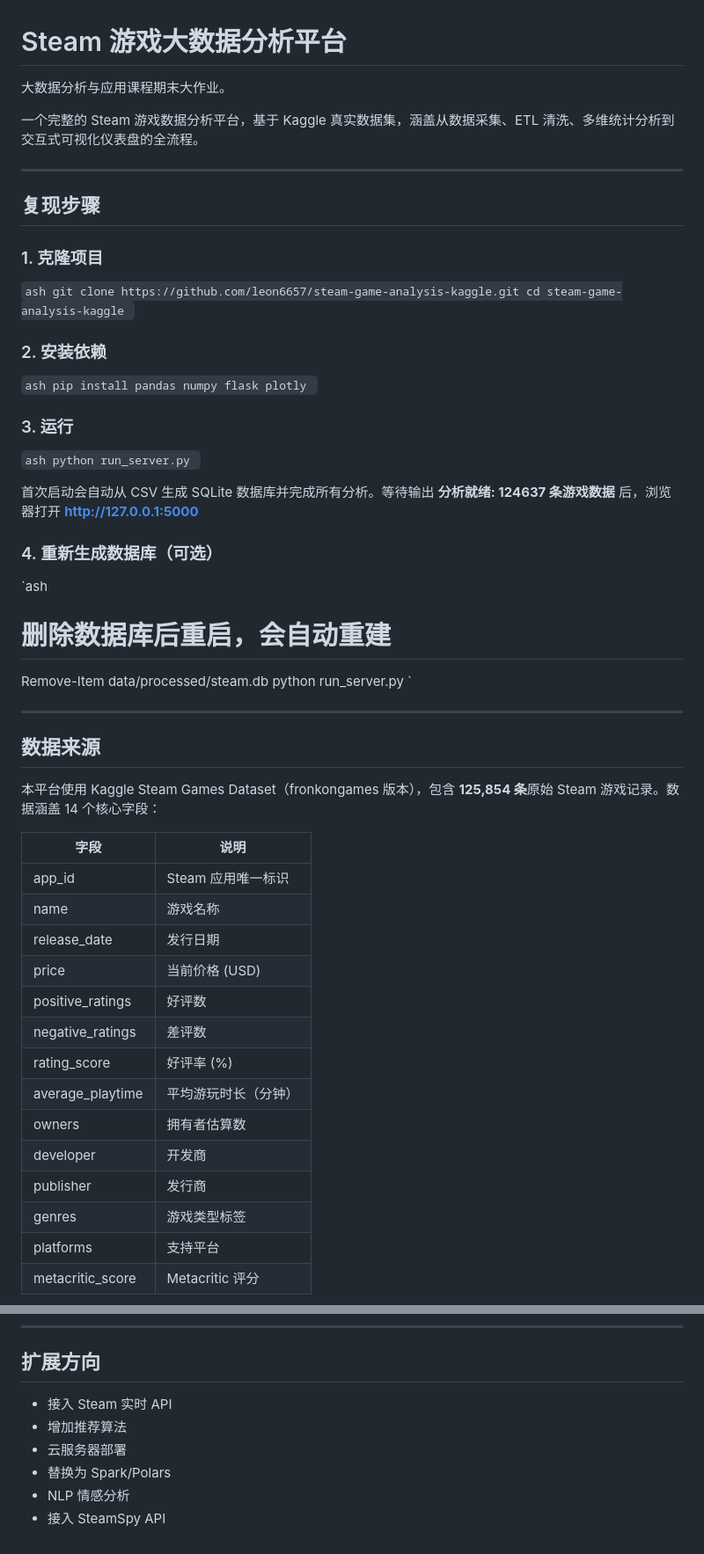
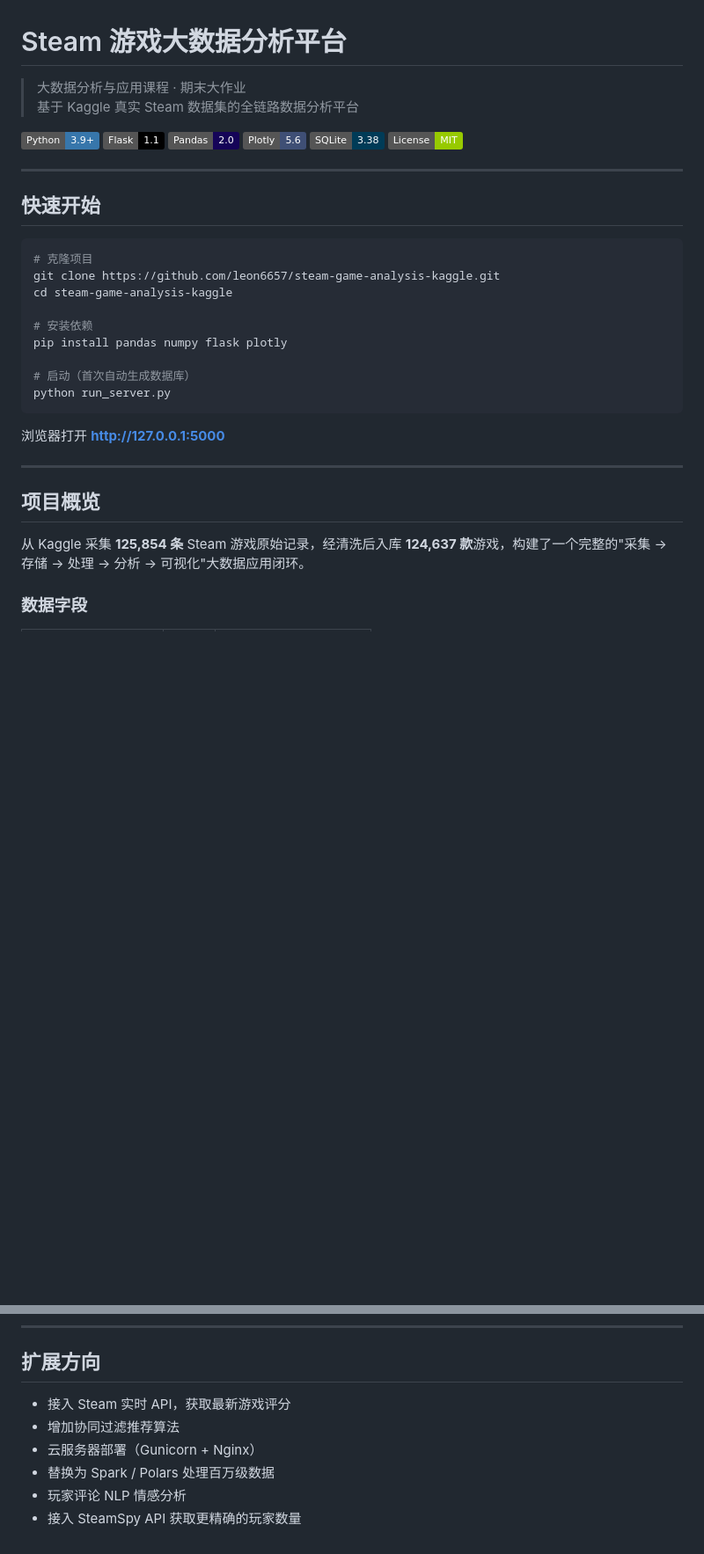
Before and after one commit to leon6657/steam-game-analysis-kaggle, a Markdown page: README.md, 2 parts joined by grey strips. Shown at 88% size. GitHub-like rendering; badges without logos; blank space fills up the shorter version.

````diff
--- a/README.md
+++ b/README.md
@@ -1,63 +1,38 @@
 # Steam 游戏大数据分析平台
 
-大数据分析与应用课程期末大作业。
+> 大数据分析与应用课程 · 期末大作业
+> 基于 Kaggle 真实 Steam 数据集的全链路数据分析平台
 
-一个完整的 Steam 游戏数据分析平台，基于 Kaggle 真实数据集，涵盖从数据采集、ETL 清洗、多维统计分析到交互式可视化仪表盘的全流程。
+[![Python](https://img.shields.io/badge/Python-3.9+-3776AB?logo=python&logoColor=white)](https://python.org)
+[![Flask](https://img.shields.io/badge/Flask-1.1-000000?logo=flask)](https://flask.palletsprojects.com)
+[![Pandas](https://img.shields.io/badge/Pandas-2.0-150458?logo=pandas)](https://pandas.pydata.org)
+[![Plotly](https://img.shields.io/badge/Plotly-5.6-3F4F75?logo=plotly)](https://plotly.com)
+[![SQLite](https://img.shields.io/badge/SQLite-3.38-003B57?logo=sqlite)](https://sqlite.org)
+[![License](https://img.shields.io/badge/License-MIT-green)](LICENSE)
 
 ---
 
+## 快速开始
 
-## 复现步骤
-
-### 1. 克隆项目
-
-`ash
+```bash
+# 克隆项目
 git clone https://github.com/leon6657/steam-game-analysis-kaggle.git
 cd steam-game-analysis-kaggle
-`
 
-### 2. 安装依赖
+# 安装依赖
+pip install pandas numpy flask plotly
 
-`ash
-pip install pandas numpy flask plotly
-`
+# 启动（首次自动生成数据库）
+python run_server.py
+```
 
-### 3. 运行
-
-`ash
-python run_server.py
-`
-
-首次启动会自动从 CSV 生成 SQLite 数据库并完成所有分析。等待输出 **分析就绪: 124637 条游戏数据** 后，浏览器打开 **http://127.0.0.1:5000**
-
-### 4. 重新生成数据库（可选）
-
-`ash
-# 删除数据库后重启，会自动重建
-Remove-Item data/processed/steam.db
-python run_server.py
-`
+浏览器打开 **http://127.0.0.1:5000**
 
 ---
 
-## 数据来源
+## 项目概览
 
-本平台使用 Kaggle Steam Games Dataset（fronkongames 版本），包含 **125,854 条**原始 Steam 游戏记录。数据涵盖 14 个核心字段：
+从 Kaggle 采集 **125,854 条** Steam 游戏原始记录，经清洗后入库 **124,637 款**游戏，构建了一个完整的"采集 → 存储 → 处理 → 分析 → 可视化"大数据应用闭环。
 
-| 字段 | 说明 |
-|------|------|
-| app_id | Steam 应用唯一标识 |
-| name | 游戏名称 |
-| release_date | 发行日期 |
-| price | 当前价格 (USD) |
-| positive_ratings | 好评数 |
-| negative_ratings | 差评数 |
-| rating_score | 好评率 (%) |
-| average_playtime | 平均游玩时长（分钟） |
-| owners | 拥有者估算数 |
-| developer | 开发商 |
-| publisher | 发行商 |
-| genres | 游戏类型标签 |
-| platforms | 支持平台 |
-| metacritic_score | Metacritic 评分 |
+### 数据字段
 
@@ -167,9 +175,9 @@ python run_server.py
 
 ## 扩展方向
 
-- 接入 Steam 实时 API
-- 增加推荐算法
-- 云服务器部署
-- 替换为 Spark/Polars
-- NLP 情感分析
-- 接入 SteamSpy API
+- 接入 Steam 实时 API，获取最新游戏评分
+- 增加协同过滤推荐算法
+- 云服务器部署（Gunicorn + Nginx）
+- 替换为 Spark / Polars 处理百万级数据
+- 玩家评论 NLP 情感分析
+- 接入 SteamSpy API 获取更精确的玩家数量
````
Also changed, not shown: other parts of README.md (+103 -70 lines).
